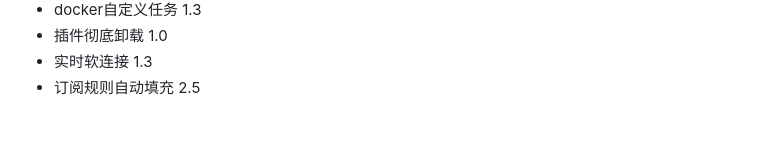
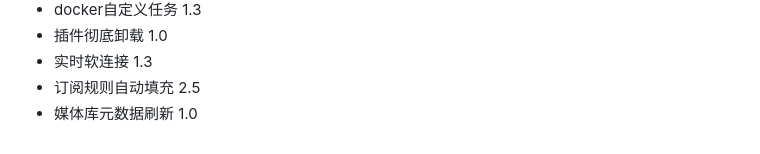
Before and after one commit to thsrite/MoviePilot-Plugins, a Markdown page: README.md, the part around the change. GitHub-like rendering.

Commit message:
feat 媒体库元数据刷新插件

```diff
--- a/README.md
+++ b/README.md
@@ -34,3 +34,4 @@ MoviePilot三方插件市场：https://github.com/thsrite/MoviePilot-Plugins/
 - 插件彻底卸载 1.0
 - 实时软连接 1.3
 - 订阅规则自动填充 2.5
+- 媒体库元数据刷新 1.0
```
Also changed, not shown: icons/media.png (added), 2 other files.
